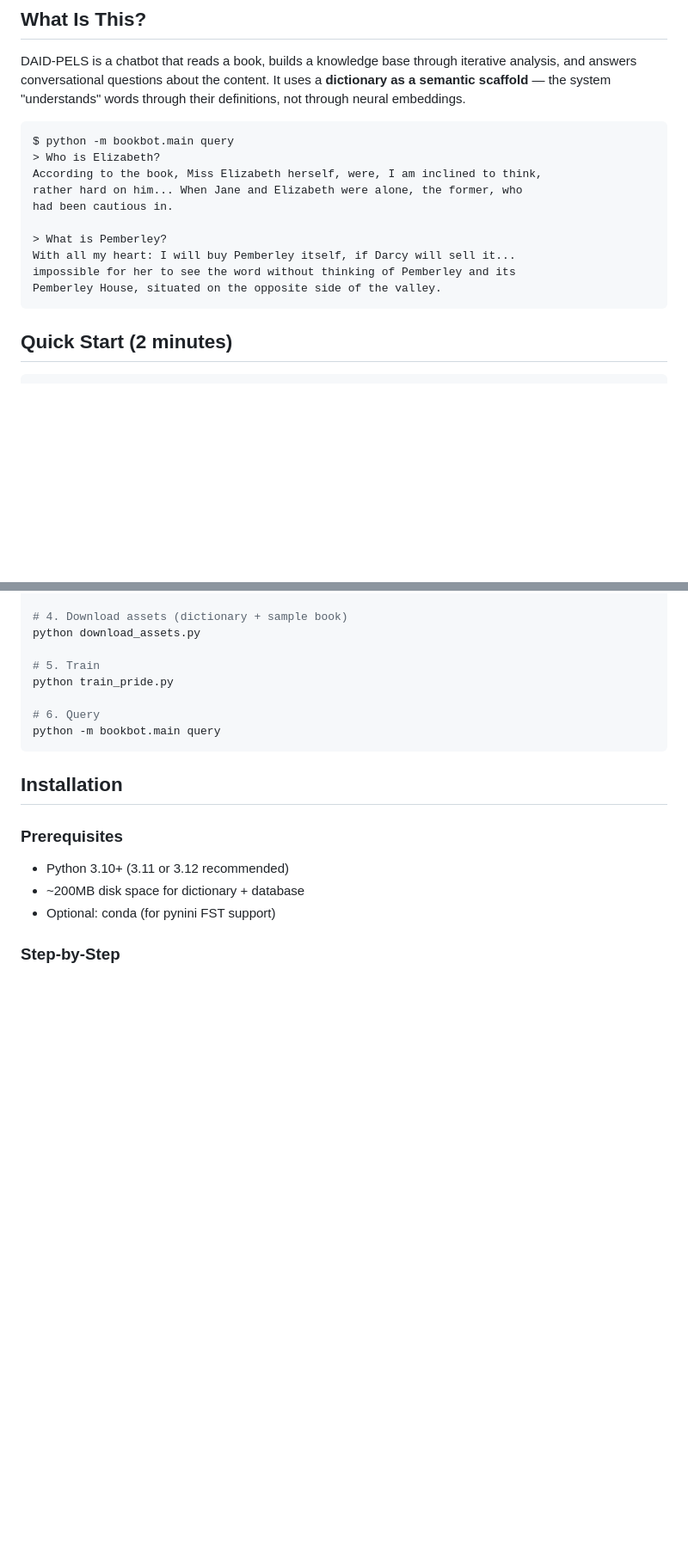
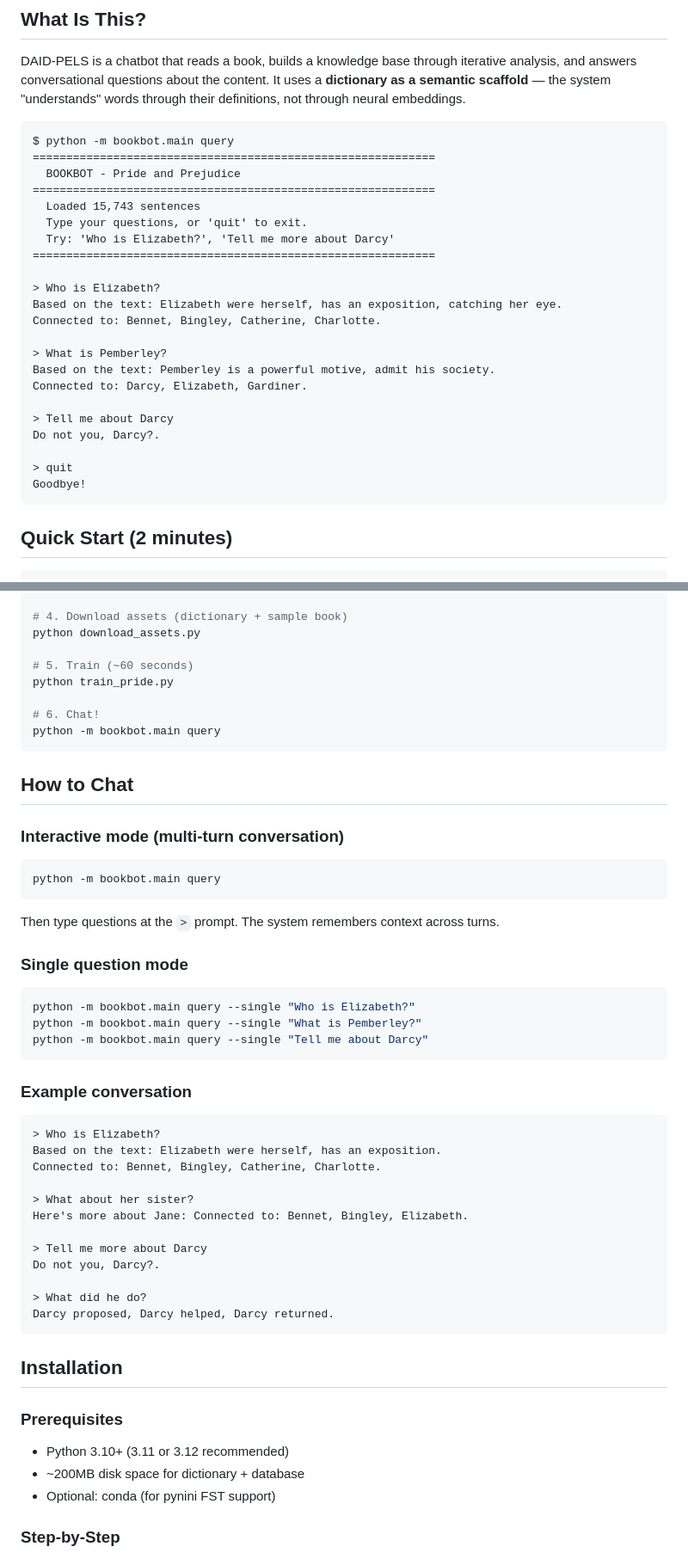
Before and after one commit to omgbox/DAID-PELS, a Markdown page: README.md, 2 parts joined by grey strips. Shown at 86% size. Drawn GitHub-style; blank space fills up the shorter version.

Commit message:
Update README with current output examples and chat instructions

````diff
--- a/README.md
+++ b/README.md
@@ -12,15 +12,27 @@ DAID-PELS is a chatbot that reads a book, builds a knowledge base through iterat
 
 ```
 $ python -m bookbot.main query
+============================================================
+  BOOKBOT - Pride and Prejudice
+============================================================
+  Loaded 15,743 sentences
+  Type your questions, or 'quit' to exit.
+  Try: 'Who is Elizabeth?', 'Tell me more about Darcy'
+============================================================
+
 > Who is Elizabeth?
-According to the book, Miss Elizabeth herself, were, I am inclined to think,
-rather hard on him... When Jane and Elizabeth were alone, the former, who
-had been cautious in.
+Based on the text: Elizabeth were herself, has an exposition, catching her eye.
+Connected to: Bennet, Bingley, Catherine, Charlotte.
 
 > What is Pemberley?
-With all my heart: I will buy Pemberley itself, if Darcy will sell it...
-impossible for her to see the word without thinking of Pemberley and its
-Pemberley House, situated on the opposite side of the valley.
+Based on the text: Pemberley is a powerful motive, admit his society.
+Connected to: Darcy, Elizabeth, Gardiner.
+
+> Tell me about Darcy
+Do not you, Darcy?.
+
+> quit
+Goodbye!
 ```
 
 ## Quick Start (2 minutes)
@@ -39,11 +51,42 @@ python -c "import nltk; nltk.download('averaged_perceptron_tagger'); nltk.downlo
 # 4. Download assets (dictionary + sample book)
 python download_assets.py
 
-# 5. Train
+# 5. Train (~60 seconds)
 python train_pride.py
 
-# 6. Query
+# 6. Chat!
 python -m bookbot.main query
+```
+
+## How to Chat
+
+### Interactive mode (multi-turn conversation)
+```bash
+python -m bookbot.main query
+```
+Then type questions at the `>` prompt. The system remembers context across turns.
+
+### Single question mode
+```bash
+python -m bookbot.main query --single "Who is Elizabeth?"
+python -m bookbot.main query --single "What is Pemberley?"
+python -m bookbot.main query --single "Tell me about Darcy"
+```
+
+### Example conversation
+```
+> Who is Elizabeth?
+Based on the text: Elizabeth were herself, has an exposition.
+Connected to: Bennet, Bingley, Catherine, Charlotte.
+
+> What about her sister?
+Here's more about Jane: Connected to: Bennet, Bingley, Elizabeth.
+
+> Tell me more about Darcy
+Do not you, Darcy?.
+
+> What did he do?
+Darcy proposed, Darcy helped, Darcy returned.
 ```
 
 ## Installation
````
